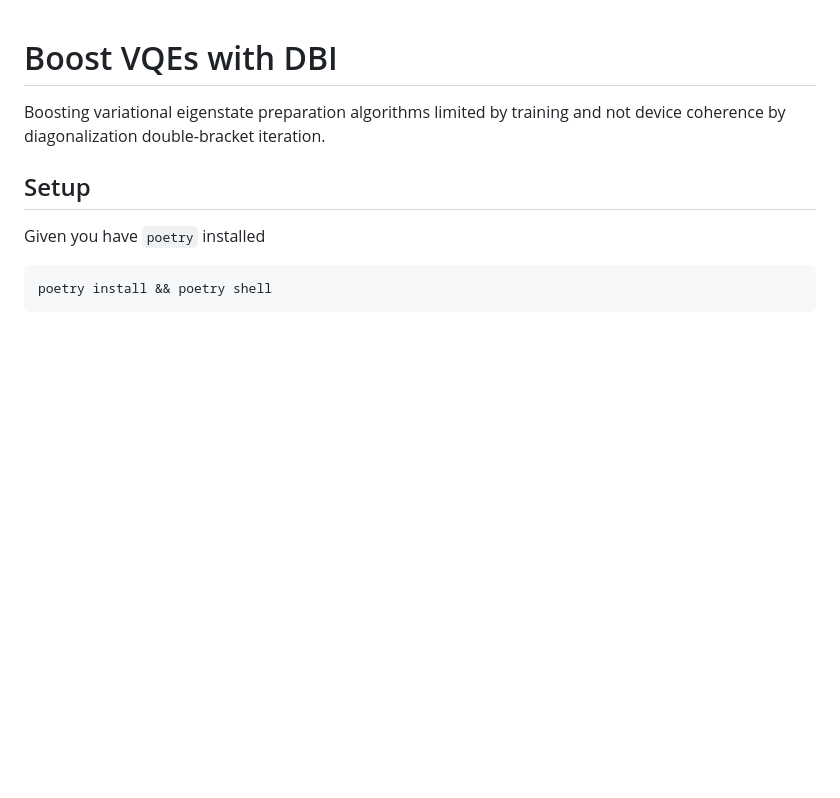
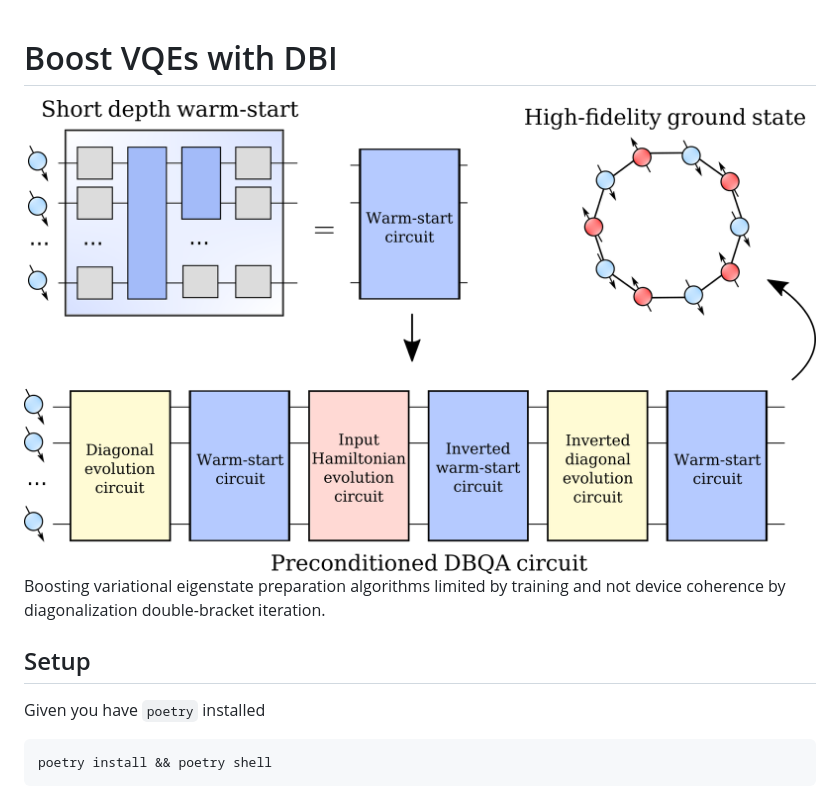
Before and after one commit to qiboteam/boostvqe, a Markdown page: README.md, the part around one of its changes. Drawn GitHub-style; pictures changed too: figures/diagram.png (added); blank space fills up the shorter version.

Commit message:
add plots to readme

```diff
--- a/README.md
+++ b/README.md
@@ -1,5 +1,6 @@
 # Boost VQEs with DBI
 
+<img src="figures/diagram.png" style="solid #000; max-width:600px; max-height:1000px;">
 Boosting variational eigenstate preparation algorithms limited by training and not device coherence by diagonalization double-bracket iteration.
 
 ## Setup
```
Also changed, not shown: other parts of README.md (+1 -1 lines), 2 other files.
